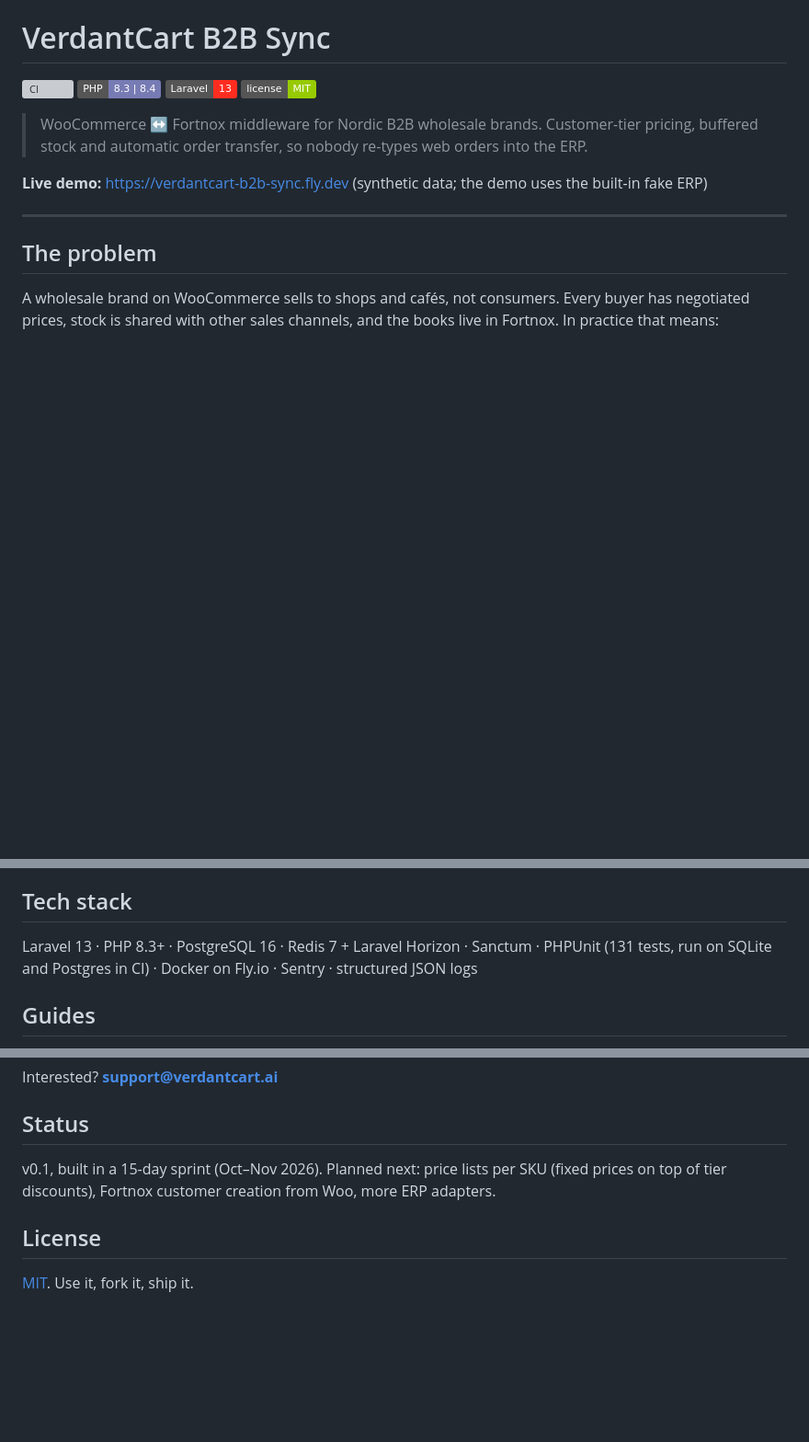
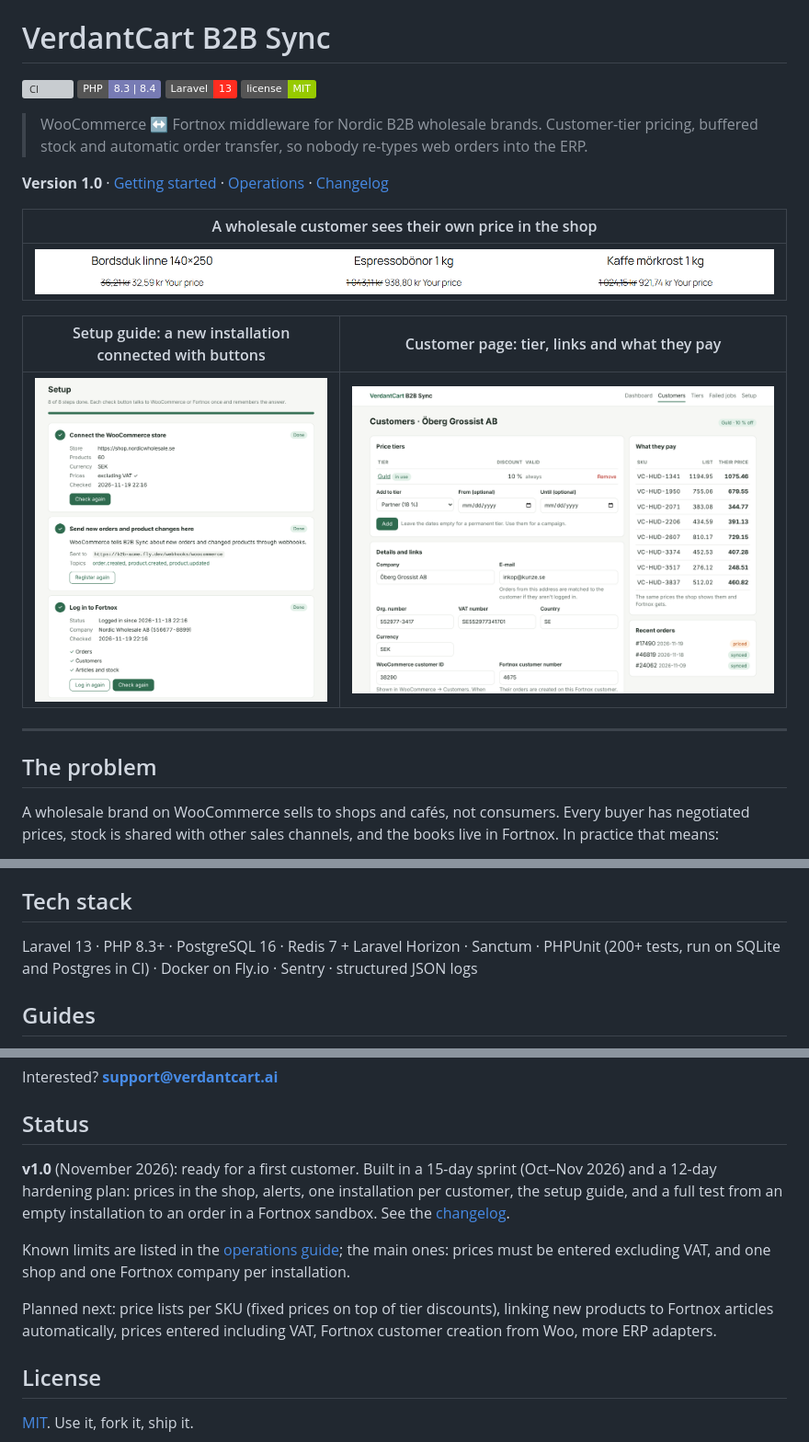
Before and after one commit to verdantcart/verdantcart-b2b-sync, a Markdown page: README.md, 3 parts joined by grey strips. Shown at 92% size. Drawn GitHub-style; pictures changed too: docs/screenshots/customer.png (added), docs/screenshots/setup.png (added), docs/screenshots/shop-prices.png (added); badges without logos; blank space fills up the shorter version; grey boxes are pictures that could not be loaded.

Commit message:
v1.0.0: changelog, screenshots, plugin 1.0.0, no live demo

```diff
--- a/README.md
+++ b/README.md
@@ -7,7 +7,15 @@
 
 > WooCommerce ↔ Fortnox middleware for Nordic B2B wholesale brands. Customer-tier pricing, buffered stock and automatic order transfer, so nobody re-types web orders into the ERP.
 
-**Live demo:** <https://verdantcart-b2b-sync.fly.dev> (synthetic data; the demo uses the built-in fake ERP)
+**Version 1.0** · [Getting started](docs/getting-started.md) · [Operations](docs/operations.md) · [Changelog](CHANGELOG.md)
+
+| A wholesale customer sees their own price in the shop |
+|---|
+| ![Shop prices: the list price crossed out and the customer's B2B price marked Your price](docs/screenshots/shop-prices.png) |
+
+| Setup guide: a new installation connected with buttons | Customer page: tier, links and what they pay |
+|---|---|
+| ![Setup page with the WooCommerce, webhook and Fortnox steps done](docs/screenshots/setup.png) | ![Customer page with the Guld tier, WooCommerce and Fortnox links, and the customer's prices](docs/screenshots/customer.png) |
 
 ---
 
@@ -77,7 +85,7 @@ Adding another ERP (Visma, Business Central …) means one new class implementin
 
 ## Tech stack
 
-Laravel 13 · PHP 8.3+ · PostgreSQL 16 · Redis 7 + Laravel Horizon · Sanctum · PHPUnit (131 tests, run on SQLite and Postgres in CI) · Docker on Fly.io · Sentry · structured JSON logs
+Laravel 13 · PHP 8.3+ · PostgreSQL 16 · Redis 7 + Laravel Horizon · Sanctum · PHPUnit (200+ tests, run on SQLite and Postgres in CI) · Docker on Fly.io · Sentry · structured JSON logs
 
 ## Guides
 
@@ -239,7 +247,11 @@ Interested? **support@verdantcart.ai**
 
 ## Status
 
-v0.1, built in a 15-day sprint (Oct–Nov 2026). Planned next: price lists per SKU (fixed prices on top of tier discounts), Fortnox customer creation from Woo, more ERP adapters.
+**v1.0** (November 2026): ready for a first customer. Built in a 15-day sprint (Oct–Nov 2026) and a 12-day hardening plan: prices in the shop, alerts, one installation per customer, the setup guide, and a full test from an empty installation to an order in a Fortnox sandbox. See the [changelog](CHANGELOG.md).
+
+Known limits are listed in the [operations guide](docs/operations.md#known-limits); the main ones: prices must be entered excluding VAT, and one shop and one Fortnox company per installation.
+
+Planned next: price lists per SKU (fixed prices on top of tier discounts), linking new products to Fortnox articles automatically, prices entered including VAT, Fortnox customer creation from Woo, more ERP adapters.
 
 ## License
 
```
Also changed, not shown: CHANGELOG.md (added, +35 -0 lines), wordpress/verdantcart-b2b-prices/README.md (+1 -1 lines), 2 other files.
